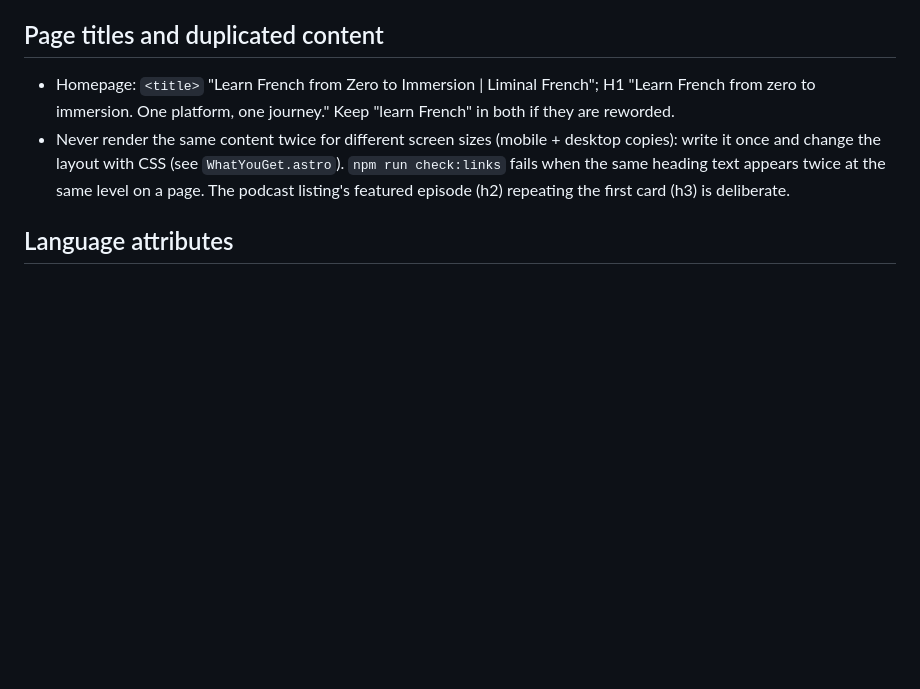
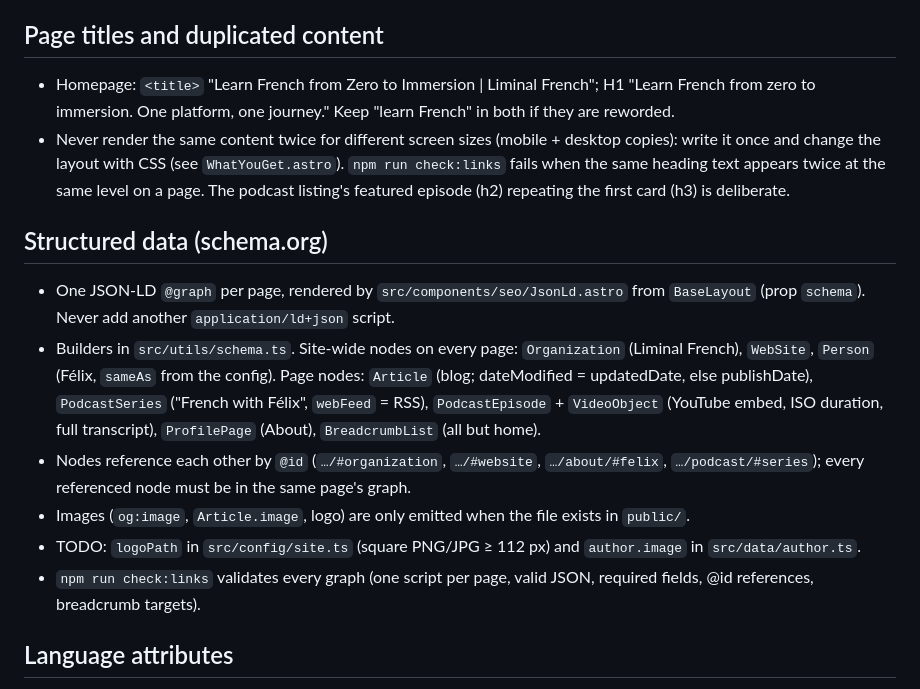
Before and after one commit to learnfrenchwithfelix-creator/french-with-felix-website, a Markdown page: CLAUDE.md, the part around the change. Rendered like a GitHub page; blank space fills up the shorter version.

Commit message:
Document the structured data conventions

```diff
--- a/CLAUDE.md
+++ b/CLAUDE.md
@@ -58,6 +58,21 @@ All official URLs live in `src/config/site.ts`. Import them; never hard-code a d
   change the layout with CSS (see `WhatYouGet.astro`). `npm run check:links` fails when the same heading text
   appears twice at the same level on a page. The podcast listing's featured episode (h2) repeating the first
   card (h3) is deliberate.
+
+## Structured data (schema.org)
+
+- One JSON-LD `@graph` per page, rendered by `src/components/seo/JsonLd.astro` from `BaseLayout` (prop `schema`).
+  Never add another `application/ld+json` script.
+- Builders in `src/utils/schema.ts`. Site-wide nodes on every page: `Organization` (Liminal French), `WebSite`,
+  `Person` (Félix, `sameAs` from the config). Page nodes: `Article` (blog; dateModified = updatedDate, else
+  publishDate), `PodcastSeries` ("French with Félix", `webFeed` = RSS), `PodcastEpisode` + `VideoObject`
+  (YouTube embed, ISO duration, full transcript), `ProfilePage` (About), `BreadcrumbList` (all but home).
+- Nodes reference each other by `@id` (`…/#organization`, `…/#website`, `…/about/#felix`, `…/podcast/#series`);
+  every referenced node must be in the same page's graph.
+- Images (`og:image`, `Article.image`, logo) are only emitted when the file exists in `public/`.
+- TODO: `logoPath` in `src/config/site.ts` (square PNG/JPG ≥ 112 px) and `author.image` in `src/data/author.ts`.
+- `npm run check:links` validates every graph (one script per page, valid JSON, required fields, @id references,
+  breadcrumb targets).
 
 ## Language attributes
 
```
